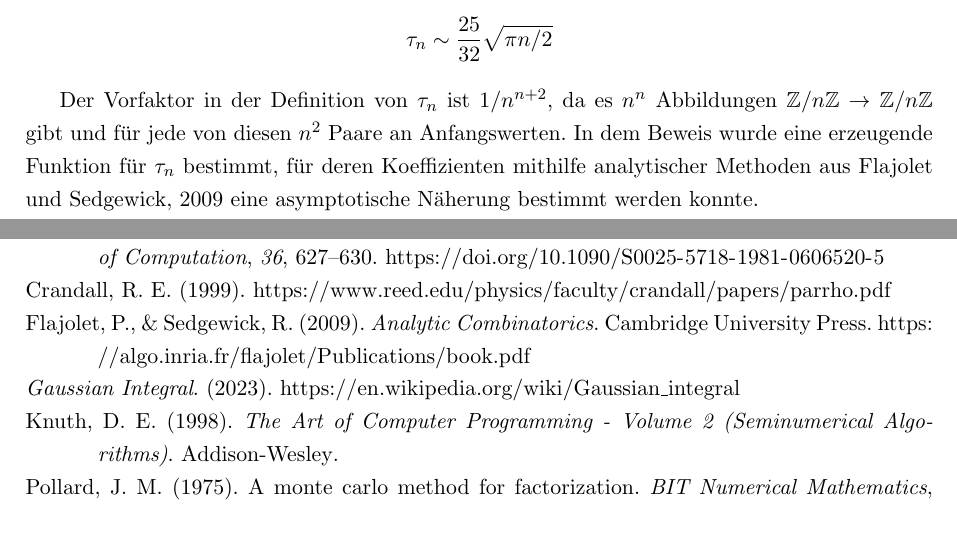
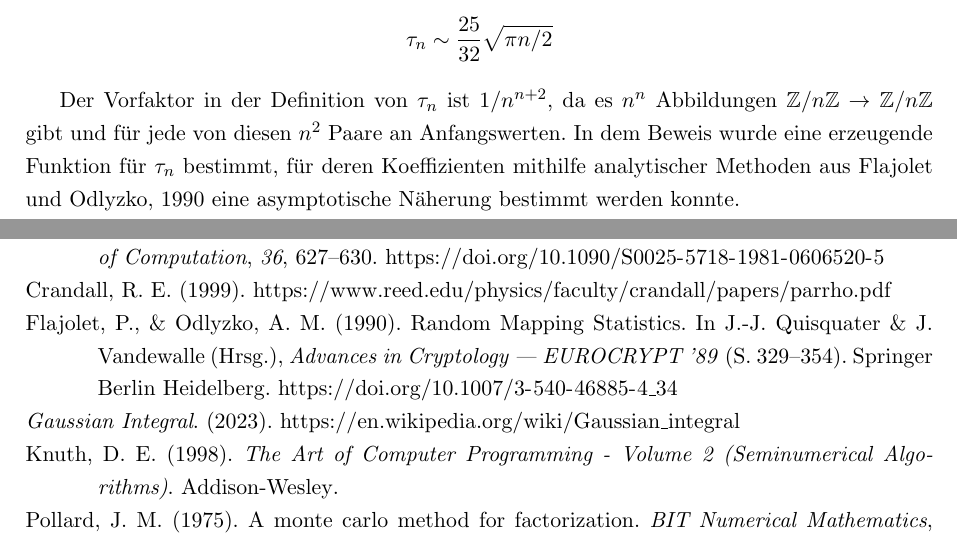
Before and after one commit to finn-rudolph/rhok, a LaTeX document (article/rhok.tex): two parts of pages 6 and 16 of 16, joined at a grey line, cut so that both start at the same text. Compiled offline with pdfLaTeX.

Commit message:
Correct reference for analytic comb stuff

```diff
--- a/article/rhok.tex
+++ b/article/rhok.tex
@@ -239,7 +239,7 @@ Wenn $k_i = k_j$, sind $Z_i$ und $Z_j$ nicht stochastisch unabhängig, weil sich
     \end{align*}
 \end{theorem}
 
-Der Vorfaktor in der Definition von $\tau_n$ ist $1/n^{n + 2}$, da es $n^n$ Abbildungen $\Z/n\Z \to \Z/n\Z$ gibt und für jede von diesen $n^2$ Paare an Anfangswerten. In dem Beweis wurde eine erzeugende Funktion für $\tau_n$ bestimmt, für deren Koeffizienten mithilfe analytischer Methoden aus \cite{fs09} eine asymptotische Näherung bestimmt werden konnte.
+Der Vorfaktor in der Definition von $\tau_n$ ist $1/n^{n + 2}$, da es $n^n$ Abbildungen $\Z/n\Z \to \Z/n\Z$ gibt und für jede von diesen $n^2$ Paare an Anfangswerten. In dem Beweis wurde eine erzeugende Funktion für $\tau_n$ bestimmt, für deren Koeffizienten mithilfe analytischer Methoden aus \cite{fo90} eine asymptotische Näherung bestimmt werden konnte.
 
 \section{Herleitung einer Formel für die erwartete Laufzeit}
 \label{sec:formula-running-time}
```
